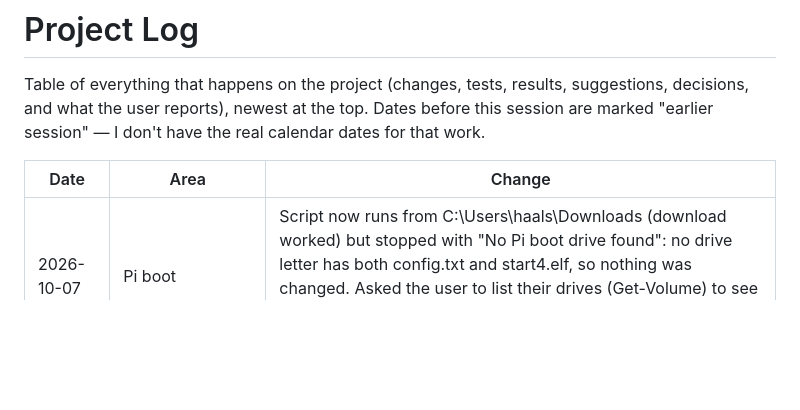
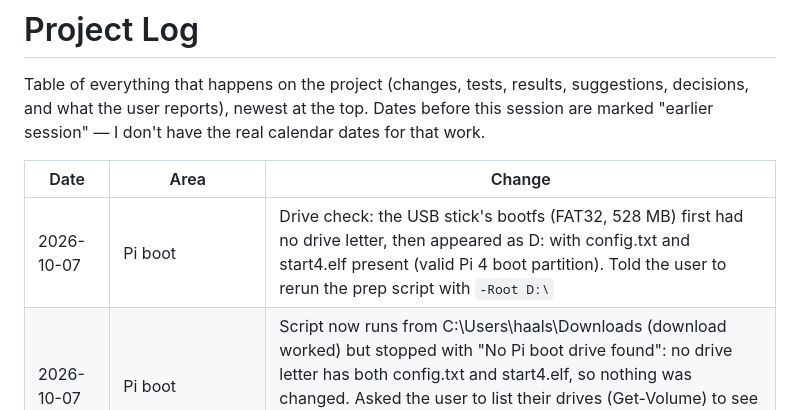
Before and after one commit to HaidarAli147/retro-tv, a Markdown page: PROJECT_LOG.md, the part around the change. GitHub-like rendering; blank space fills up the shorter version.

Commit message:
Log bootfs found as D:
Co-Authored-By: Claude Opus 5.5 <noreply@anthropic.com>
Claude-Session: https://claude.ai/code/session_011SnRkzkWNjLFp7jjiX2Foy

```diff
--- a/PROJECT_LOG.md
+++ b/PROJECT_LOG.md
@@ -5,6 +5,7 @@ Table of everything that happens on the project (changes, tests, results, sugges
 
 | Date | Area | Change |
 |---|---|---|
+| 2026-10-07 | Pi boot | Drive check: the USB stick's bootfs (FAT32, 528 MB) first had no drive letter, then appeared as D: with config.txt and start4.elf present (valid Pi 4 boot partition). Told the user to rerun the prep script with `-Root D:\` |
 | 2026-10-07 | Pi boot | Script now runs from C:\Users\haals\Downloads (download worked) but stopped with "No Pi boot drive found": no drive letter has both config.txt and start4.elf, so nothing was changed. Asked the user to list their drives (Get-Volume) to see whether the USB stick's bootfs has a letter; if it has one, use -Root X:\, if not, assign a letter in Disk Management |
 | 2026-10-07 | Pi boot | User didn't know how to download the attached files. Gave a single PowerShell block to paste that writes prep_usb_serial.ps1 (here-string) and serialtest.img (base64) into Downloads; round-trip checked in PowerShell 7 (both files identical) |
 | 2026-10-07 | Pi boot | First run of prep_usb_serial.ps1 failed with "The argument 'prep_usb_serial.ps1' to the -File parameter does not exist": the user ran it from C:\WINDOWS\system32 (admin PowerShell), not the folder holding the script. Told them to `cd` to the download folder (likely C:\Users\haals\Downloads), or pass the full path, and to check the browser didn't rename the file. No changes were made to the drive |
```
